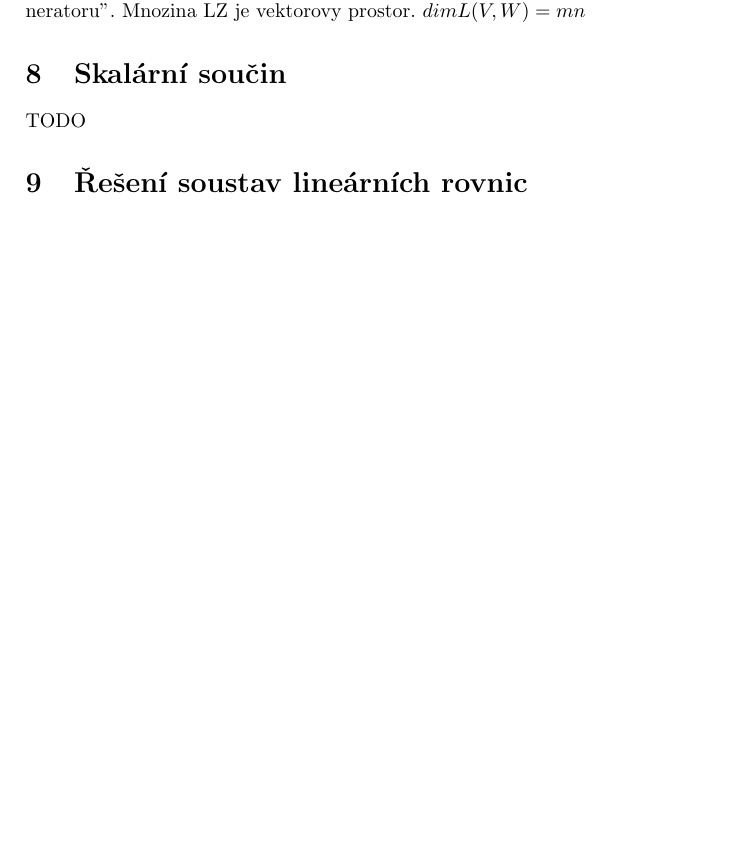
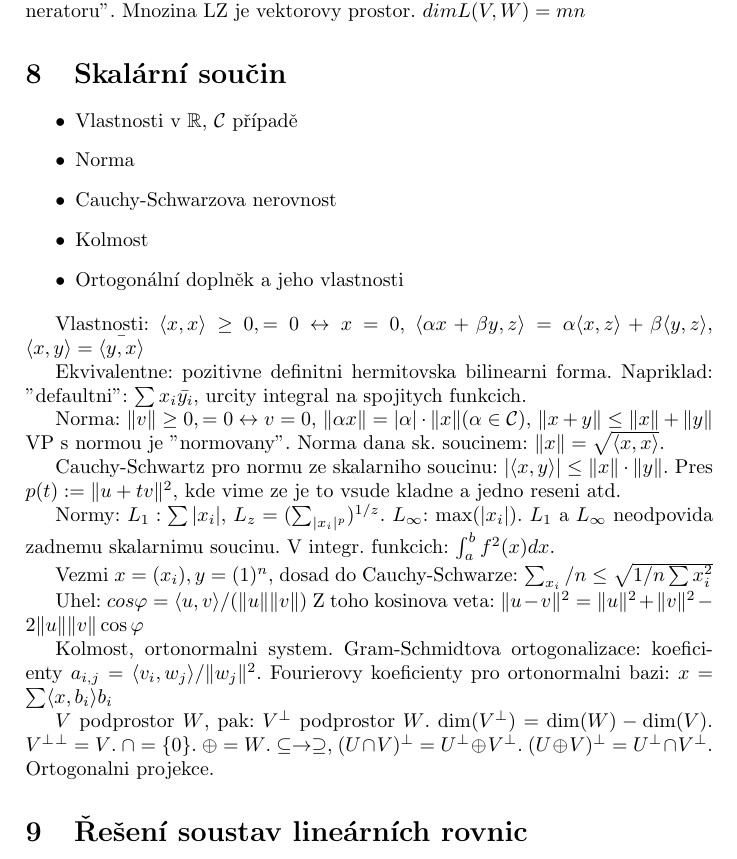
Before and after one commit to MichalPokorny/bc-notes, a LaTeX document (math.tex, which reads math/scalar_product.tex): part of page 8 of 11 before the commit and part of page 8 of 12 after it, cut so that both start at the same text, the shorter picture padded with empty space. Compiled offline with pdfLaTeX.

Commit message:
scalar product

```diff
--- a/math.tex
+++ b/math.tex
@@ -23,7 +23,7 @@
 \input{math/vector_spaces}
 
 \section{Skalární součin}
-TODO
+\input{math/scalar_product}
 
 \section{Řešení soustav lineárních rovnic}
 \input{math/linear_equations}
--- /dev/null
+++ b/math/scalar_product.tex
@@ -0,0 +1,47 @@
+\begin{itemize}
+\item Vlastnosti v $\R$, $\C$ případě
+\item Norma
+\item Cauchy-Schwarzova nerovnost
+\item Kolmost
+\item Ortogonální doplněk a jeho vlastnosti
+\end{itemize}
+
+Vlastnosti: $\langle x,x\rangle\geq 0, =0\leftrightarrow x=0$,
+$\langle\alpha x+\beta y,z\rangle=\alpha\langle x,z\rangle+\beta\langle
+y,z\rangle$, $\langle x,y\rangle=\bar{\langle y,x\rangle}$
+
+Ekvivalentne: pozitivne definitni hermitovska bilinearni forma.
+Napriklad: "defaultni": $\sum x_i\bar{y_i}$, urcity integral na spojitych
+funkcich.
+
+Norma: $\|v\|\geq 0,=0\leftrightarrow v=0$, $\|\alpha x\|=|\alpha|\cdot\|x\|
+(\alpha\in\C)$, $\|x+y\|\leq\|x\|+\|y\|$
+VP s normou je "normovany".
+Norma dana sk. soucinem: $\|x\|=\sqrt{\langle x,x\rangle}$.
+
+Cauchy-Schwartz pro normu ze skalarniho soucinu:
+$|\langle x,y\rangle|\leq\|x\|\cdot\|y\|$.
+Pres $p(t):=\|u+tv\|^2$, kde vime ze je to vsude kladne a jedno reseni atd.
+
+Normy: $L_1: \sum|x_i|$, $L_z=(\sum_{|x_i|^p})^{1/z}$.
+$L_\infty$: $\max(|x_i|)$. $L_1$ a $L_\infty$ neodpovida
+zadnemu skalarnimu soucinu. V integr. funkcich: $\int_a^b f^2(x)dx$.
+
+Vezmi $x=(x_i), y=(1)^n$, dosad do Cauchy-Schwarze: $\sum_{x_i}/n\leq\sqrt{1/n
+\sum x_i^2}$
+
+Uhel: $cos\varphi=\langle u,v\rangle/(\|u\|\|v\|)$
+Z toho kosinova veta: $\|u-v\|^2=\|u\|^2+\|v\|^2-2\|u\|\|v\|\cos\varphi$
+
+Kolmost, ortonormalni system.
+Gram-Schmidtova ortogonalizace: koeficienty $a_{i,j}=\langle
+v_i,w_j\rangle/\|w_j\|^2$.
+Fourierovy koeficienty pro ortonormalni bazi: $x=\sum\langle x,b_i\rangle b_i$
+
+$V$ podprostor $W$, pak:
+$V^\perp$ podprostor $W$.
+$\dim(V^\perp)=\dim(W)-\dim(V)$. $V^\perp^\perp=V$.
+$\cap=\{0\}$. $\oplus=W$. $\subseteq\rightarrow\supseteq$,
+$(U\cap V)^\perp=U^\perp \oplus V^\perp$.
+$(U\oplus V)^\perp=U^\perp \cap V^\perp$.
+Ortogonalni projekce.
```
